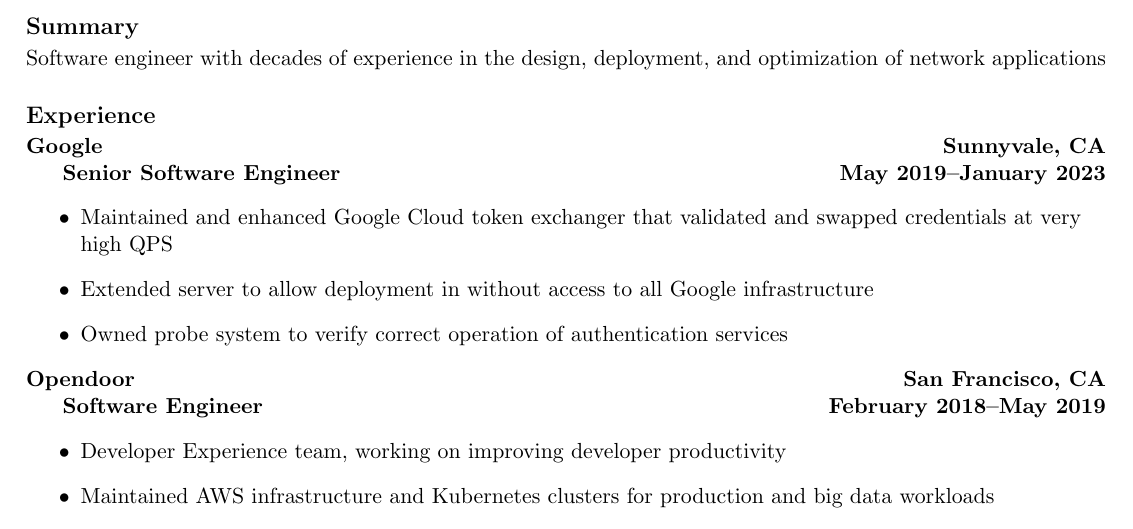
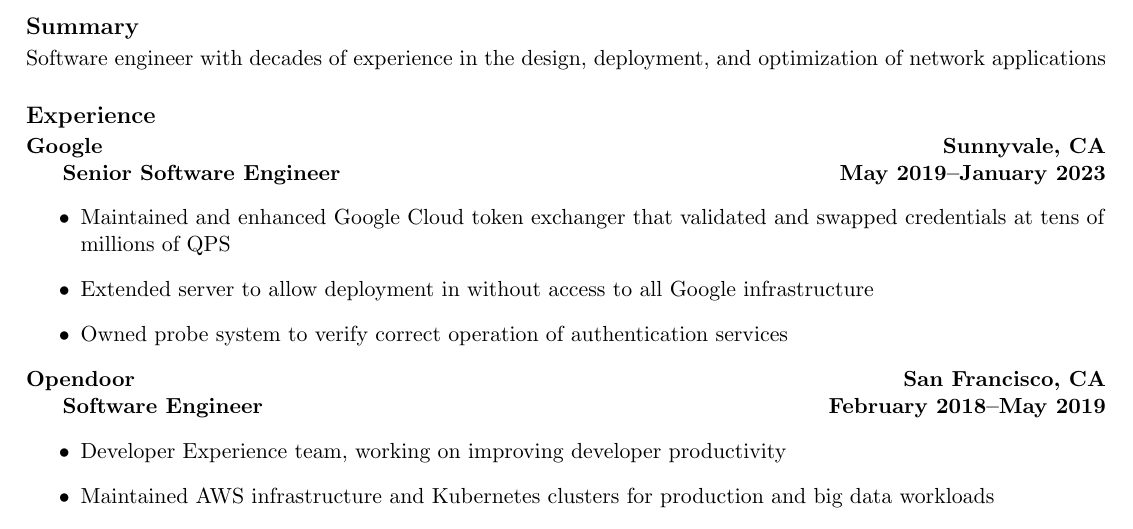
Before and after one commit to ts4z/resume, a LaTeX document (tjs.tex): part of page 1 of 2, cut so that both start at the same text. Compiled offline with pdfLaTeX.

Commit message:
Clarify "very high QPS" somewhat.

```diff
--- a/tjs.tex
+++ b/tjs.tex
@@ -56,7 +56,7 @@
 \vspace{-14pt}
 \begin{itemize}
 \item Maintained and enhanced Google Cloud token exchanger that validated
-  and swapped credentials at very high QPS
+  and swapped credentials at tens of millions of QPS
 \item Extended server to allow deployment in without access to all Google infrastructure
 \item Owned probe system to verify correct operation of authentication services
 \end{itemize}
```
